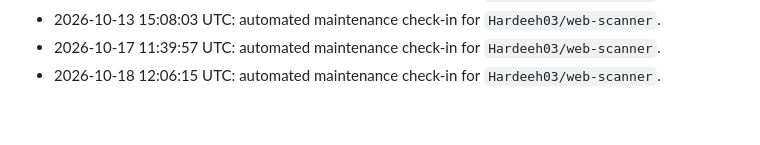
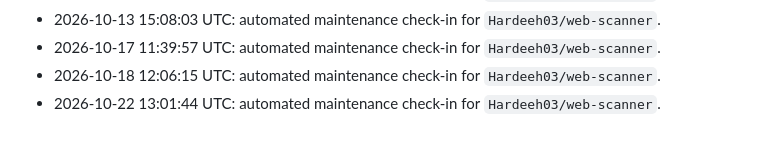
Before and after one commit to Hardeeh03/web-scanner, a Markdown page: README.md, the part around the change. Drawn GitHub-style.

Commit message:
chore: update activity log

```diff
--- a/README.md
+++ b/README.md
@@ -143,3 +143,4 @@ Use the dropdown at the top of the UI to filter results by severity.
 - 2026-10-13 15:08:03 UTC: automated maintenance check-in for `Hardeeh03/web-scanner`.
 - 2026-10-17 11:39:57 UTC: automated maintenance check-in for `Hardeeh03/web-scanner`.
 - 2026-10-18 12:06:15 UTC: automated maintenance check-in for `Hardeeh03/web-scanner`.
+- 2026-10-22 13:01:44 UTC: automated maintenance check-in for `Hardeeh03/web-scanner`.
```
